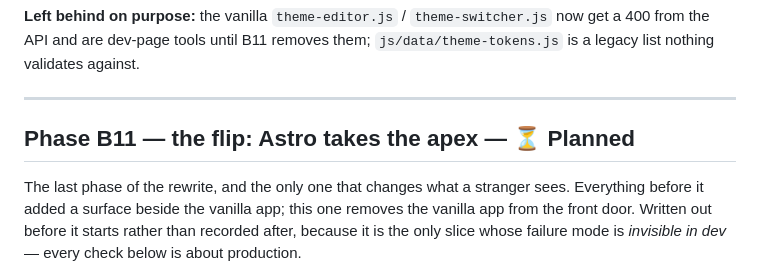
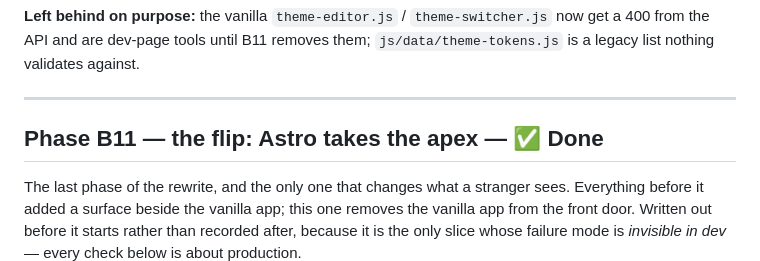
Before and after one commit to johnrearden/globe3D, a Markdown page: docs/senior_dev/implementation-plan.md, the part around the change. GitHub-like rendering.

Commit message:
docs: mark B11 done in the plan heading
Co-Authored-By: Claude Fable 5.1 <noreply@anthropic.com>
Claude-Session: https://claude.ai/code/session_01EaUZ9JAqyBK1tZhM5qX3xy

```diff
--- a/docs/senior_dev/implementation-plan.md
+++ b/docs/senior_dev/implementation-plan.md
@@ -1269,7 +1269,7 @@ nothing validates against.
 
 ---
 
-## Phase B11 — the flip: Astro takes the apex — ⏳ Planned
+## Phase B11 — the flip: Astro takes the apex — ✅ Done
 
 The last phase of the rewrite, and the only one that changes what a stranger sees. Everything
 before it added a surface beside the vanilla app; this one removes the vanilla app from the
```
